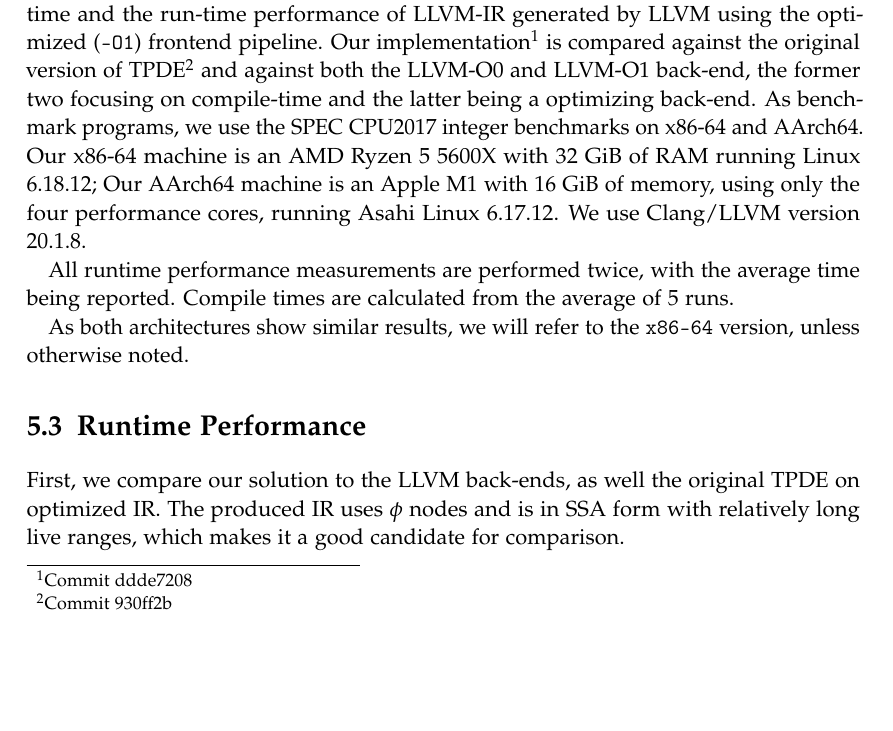
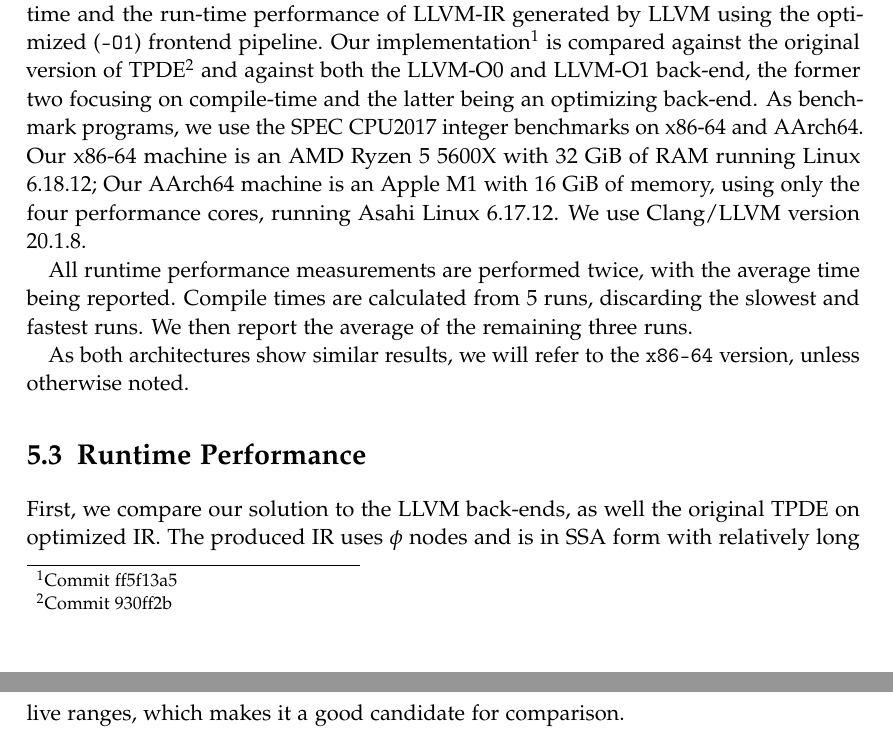
Before and after one commit to sallto/MasterArbeit, a LaTeX thesis (main.tex, which reads chapters/05_evaluation.tex): part of page 28 of 43 before the commit and two parts of pages 28 and 29 of 43 after it, the two joined at a grey line, cut so that both start at the same text, the shorter picture padded with empty space. Compiled offline with pdfLaTeX.

Commit message:
temp 3 runs

```diff
--- a/chapters/05_evaluation.tex
+++ b/chapters/05_evaluation.tex
@@ -10,14 +10,14 @@ We verify the correctness of our implementation by using the LLVM test suite and
 \section{Setup}
 We evaluate the performance of our implementation by measuring the back-end
 compile-time and the run-time performance of LLVM-IR generated by LLVM using the optimized (\texttt{-O1}) frontend pipeline.
- Our implementation\footnote{Commit ddde7208} is compared against
- the original version of TPDE\footnote{Commit 930ff2b} and against both the LLVM-O0 and LLVM-O1 back-end, the former two focusing on compile-time and the latter being a optimizing back-end.
+ Our implementation\footnote{Commit ff5f13a5} is compared against
+ the original version of TPDE\footnote{Commit 930ff2b} and against both the LLVM-O0 and LLVM-O1 back-end, the former two focusing on compile-time and the latter being an optimizing back-end.
 As benchmark programs, we use the SPEC CPU2017 integer benchmarks on x86-64 and AArch64.
 Our x86-64 machine is an AMD Ryzen 5 5600X with 32 GiB of RAM running Linux 6.18.12; Our
 AArch64 machine is an Apple M1 with 16 GiB of memory, using only the four performance cores,
 running Asahi Linux 6.17.12. We use Clang/LLVM version 20.1.8.
 
-All runtime performance measurements are performed twice, with the average time being reported. Compile times are calculated from the average of 5 runs.
+All runtime performance measurements are performed twice, with the average time being reported. Compile times are calculated from 5 runs, discarding the slowest and fastest runs. We then report the average of the remaining three runs.
 
 As both architectures show similar results, we will refer to the \texttt{x86-64} version, unless otherwise noted.
 
```
Also changed, not shown: main.pdf, 7 other files.
